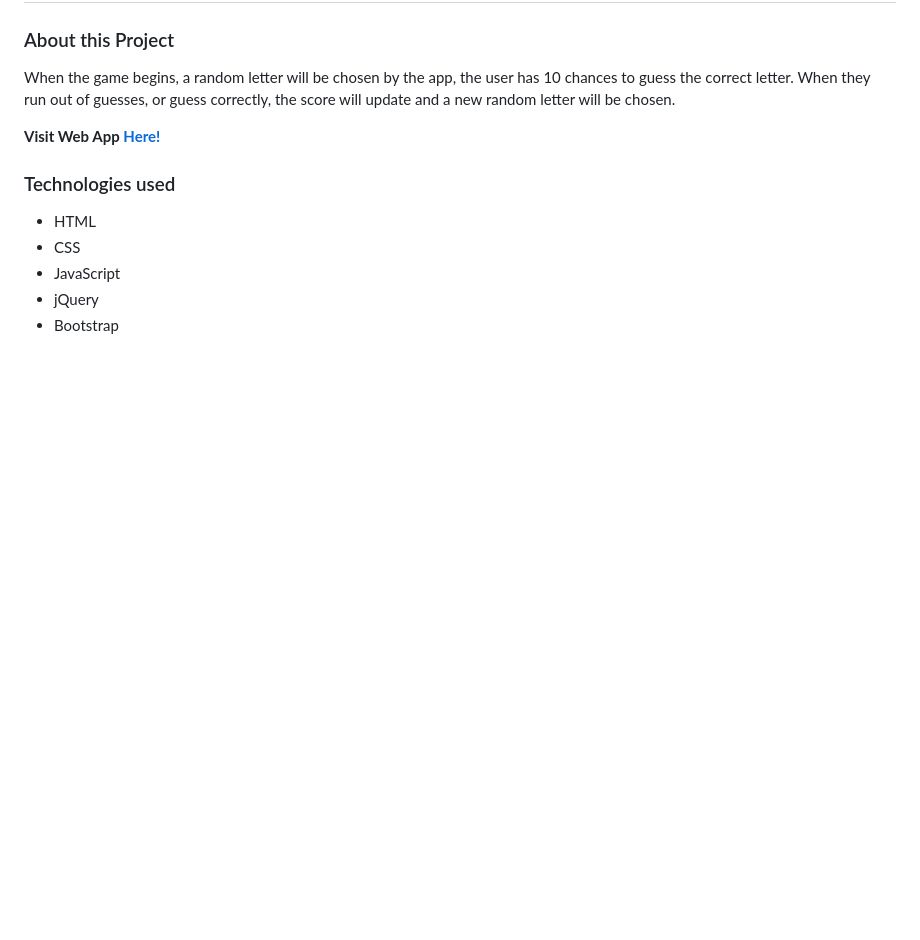
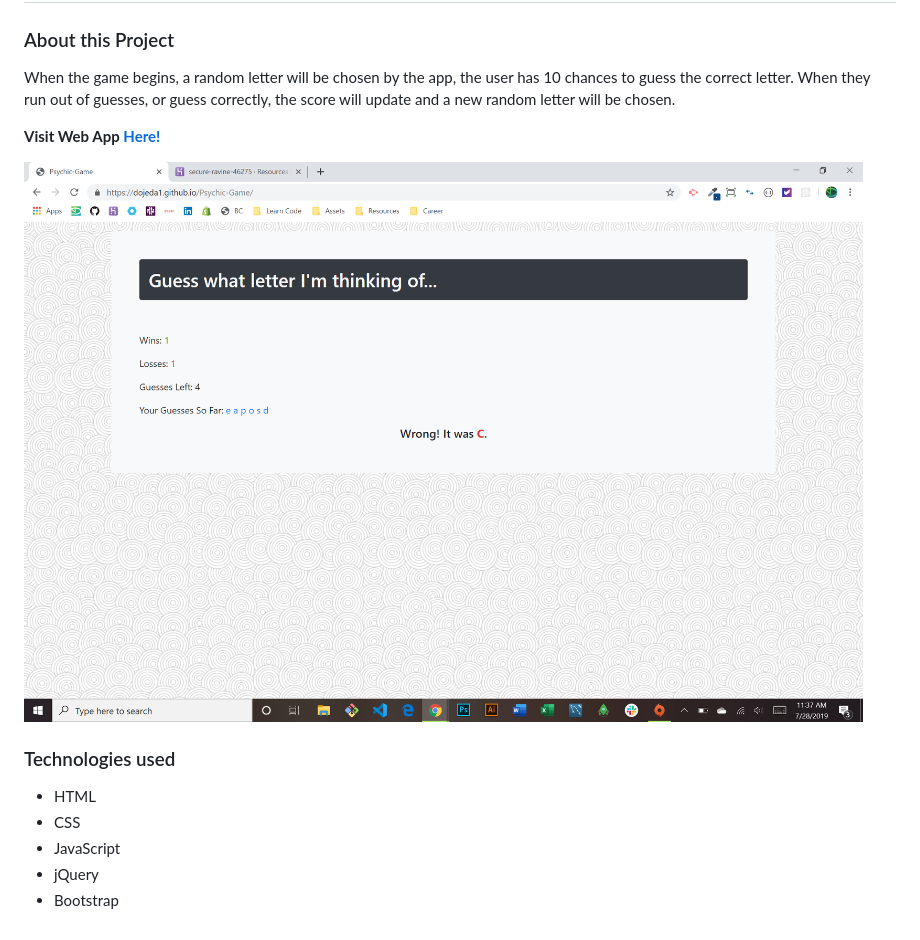
Before and after one commit to dojeda1/Psychic-Game, a Markdown page: README.md, the part around the change. Rendered like a GitHub page; pictures changed too: demo.png (added); blank space fills up the shorter version.

Commit message:
added demo image

```diff
--- a/README.md
+++ b/README.md
@@ -6,6 +6,8 @@ When the game begins, a random letter will be chosen by the app, the user has 10
 
   **Visit Web App [Here!](https://dojeda1.github.io/Psychic-Game/)**
 
+![Web App Image](./demo.png)
+
 ### Technologies used
 
 * HTML
```
